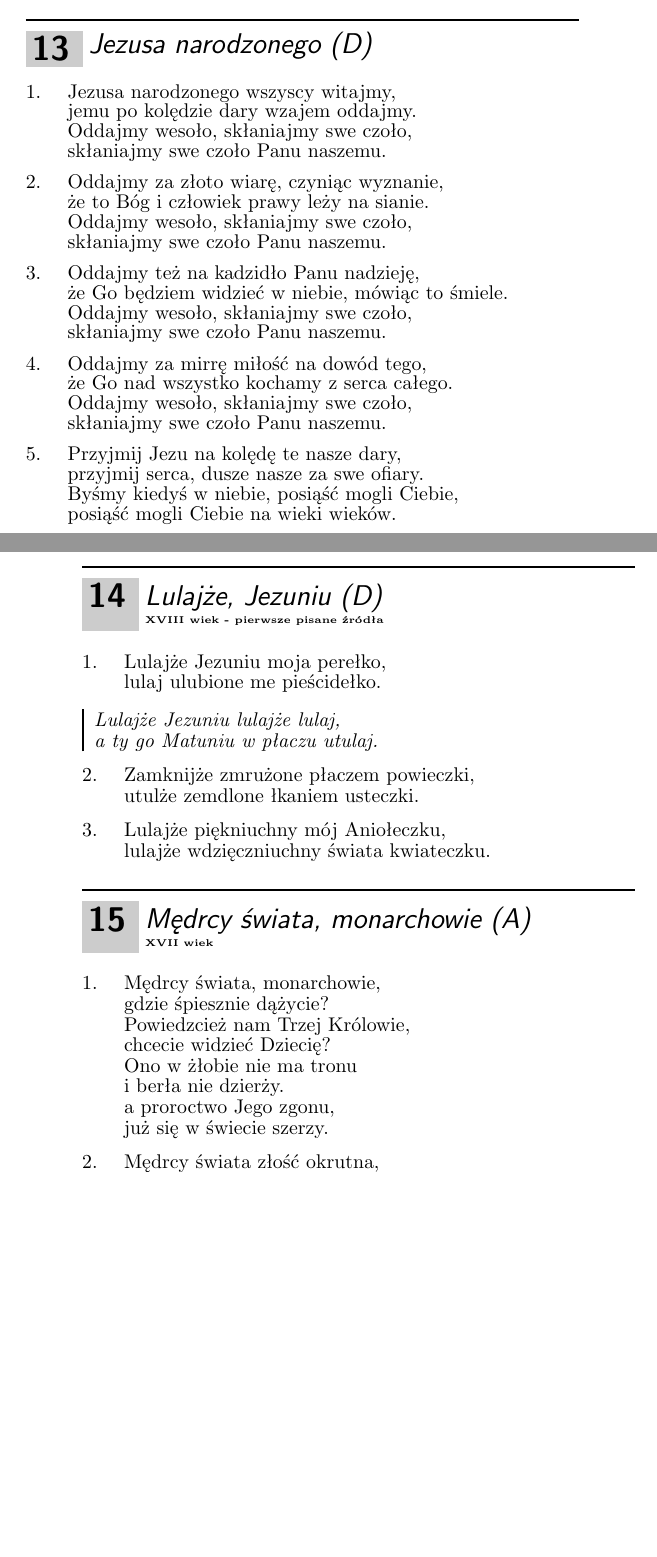
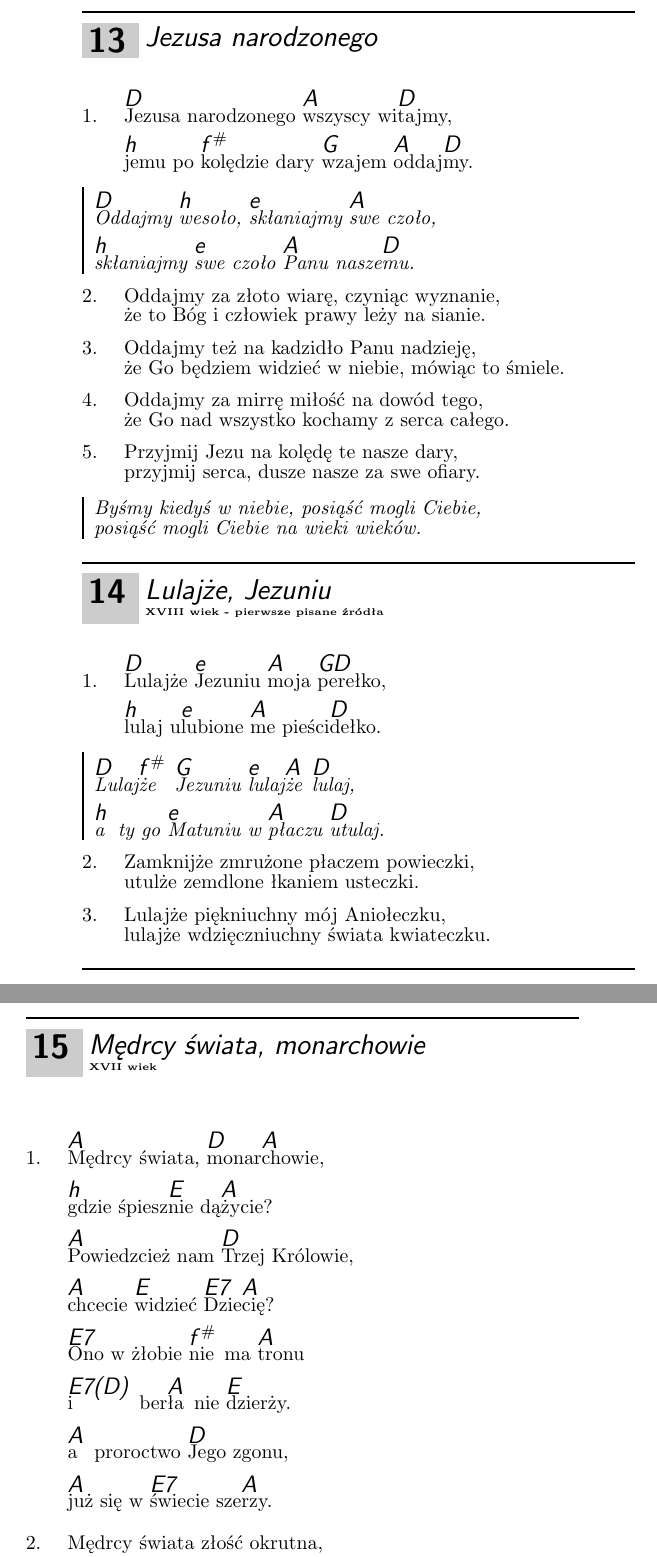
Before and after one commit to antonimarek/spiewnik-koled, a LaTeX document (spiewnik_koled.tex, which reads Teksty/Jezusa_narodzonego.tex, Teksty/Lulajze_jezuniu.tex, Teksty/Medrcy_swiata.tex): two parts of pages 12 and 13 of 25 before the commit and two parts of pages 13 and 14 of 26 after it, joined at a grey line, cut so that both start at the same text, the shorter picture padded with empty space. Compiled offline with pdfLaTeX.

Commit message:
feat: add portion of chords

```diff
--- a/Teksty/Jezusa_narodzonego.tex
+++ b/Teksty/Jezusa_narodzonego.tex
@@ -1,32 +1,34 @@
-\beginsong{Jezusa narodzonego (D)}
+\beginsong{Jezusa narodzonego}
 \beginverse
-Jezusa narodzonego wszyscy witajmy,
-jemu po kolędzie dary wzajem oddajmy.
-Oddajmy wesoło, skłaniajmy swe czoło,
-skłaniajmy swe czoło Panu naszemu.
+\chordson
+\[D]Jezusa narodzonego \[A]wszyscy wi\[D]tajmy,
+\[h]jemu po \[f#]kolędzie dary \[G]wzajem \[A]oddaj\[D]my.
+\chordsoff
 \endverse
+\beginchorus
+\chordson
+\[D]Oddajmy \[h]wesoło, \[e]skłaniajmy \[A]swe czoło,
+\[h]skłaniajmy \[e]swe czoło \[A]Panu nasze\[D]mu.
+\chordsoff
+\endchorus
 \beginverse
 Oddajmy za złoto wiarę, czyniąc wyznanie,
 że to Bóg i człowiek prawy leży na sianie.
-Oddajmy wesoło, skłaniajmy swe czoło,
-skłaniajmy swe czoło Panu naszemu.
 \endverse
 \beginverse
 Oddajmy też na kadzidło Panu nadzieję,
 że Go będziem widzieć w niebie, mówiąc to śmiele.
-Oddajmy wesoło, skłaniajmy swe czoło,
-skłaniajmy swe czoło Panu naszemu.
 \endverse
 \beginverse
 Oddajmy za mirrę miłość na dowód tego,
 że Go nad wszystko kochamy z serca całego.
-Oddajmy wesoło, skłaniajmy swe czoło,
-skłaniajmy swe czoło Panu naszemu.
 \endverse
 \beginverse
 Przyjmij Jezu na kolędę te nasze dary,
 przyjmij serca, dusze nasze za swe ofiary.
+\endverse
+\beginchorus
 Byśmy kiedyś w niebie, posiąść mogli Ciebie,
 posiąść mogli Ciebie na wieki wieków.
-\endverse
+\endchorus
 \endsong
--- a/Teksty/Lulajze_jezuniu.tex
+++ b/Teksty/Lulajze_jezuniu.tex
@@ -1,11 +1,15 @@
-\beginsong{Lulajże, Jezuniu (D)}[by={XVIII wiek - pierwsze pisane źródła}]
+\beginsong{Lulajże, Jezuniu}[by={XVIII wiek - pierwsze pisane źródła}]
 \beginverse
-Lulajże Jezuniu moja perełko,
-lulaj ulubione me pieścidełko.
+\chordson
+\[D]Lulajże \[e]Jezuniu \[A]moja \[GD]perełko,
+\[h]lulaj u\[e]lubione \[A]me pieści\[D]dełko.
+\chordsoff
 \endverse
 \beginchorus
-Lulajże Jezuniu lulajże lulaj,
-a ty go Matuniu w płaczu utulaj.
+\chordson
+\[D]Lulaj\[f#]że \[G]Jezuniu \[e]lulaj\[A]że \[D]lulaj,
+\[h]a ty go \[e]Matuniu w \[A]płaczu \[D]utulaj.
+\chordsoff
 \endchorus
 \beginverse
 Zamknijże zmrużone płaczem powieczki,
--- a/Teksty/Medrcy_swiata.tex
+++ b/Teksty/Medrcy_swiata.tex
@@ -1,13 +1,15 @@
-\beginsong{Mędrcy świata, monarchowie (A)}[by={XVII wiek}]
+\beginsong{Mędrcy świata, monarchowie}[by={XVII wiek}]
 \beginverse
-Mędrcy świata, monarchowie,
-gdzie śpiesznie dążycie?
-Powiedzcież nam Trzej Królowie,
-chcecie widzieć Dziecię?
-Ono w żłobie nie ma tronu
-i berła nie dzierży.
-a proroctwo Jego zgonu,
-już się w świecie szerzy.
+\chordson
+\[A]Mędrcy świata, \[D]monar\[A]chowie,
+\[h]gdzie śpiesz\[E]nie dą\[A]życie?
+\[A]Powiedzcież nam \[D]Trzej Królowie,
+\[A]chcecie \[E]widzieć \[E7]Dzie\[A]cię?
+\[E7]Ono w żłobie \[f#]nie ma \[A]tronu
+\[E7(D)]i ber\[A]ła nie \[E]dzierży.
+\[A]a proroctwo \[D]Jego zgonu,
+\[A]już się w \[E7]świecie sze\[A]rzy.
+\chordsoff
 \endverse
 \beginverse
 Mędrcy świata złość okrutna,
```
Also changed, not shown: Teksty/Hej_w_dzien.tex (+5 -3 lines), Teksty/Jezus_malusienki.tex (+5 -3 lines), Teksty/Mizerna_cicha.tex (+7 -5 lines), Teksty/Nie_bylo.tex (+11 -7 lines).
